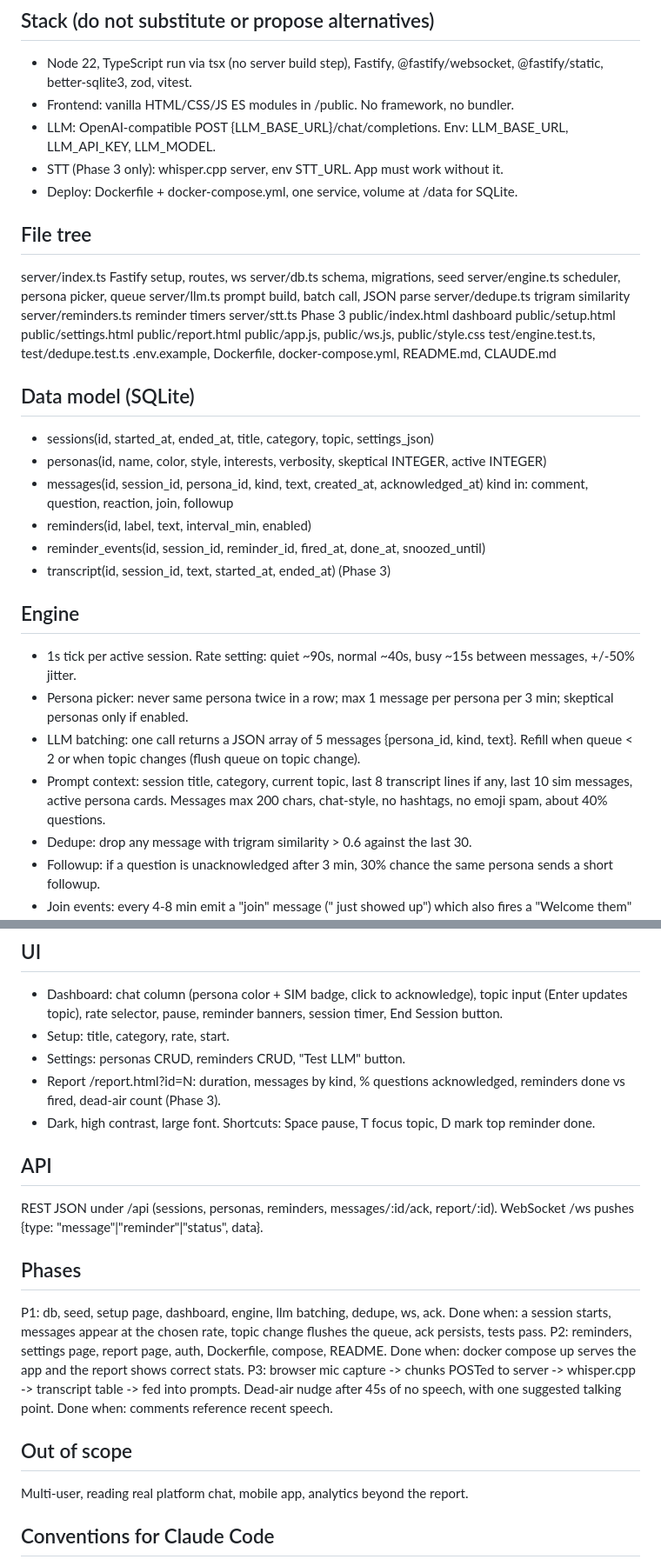
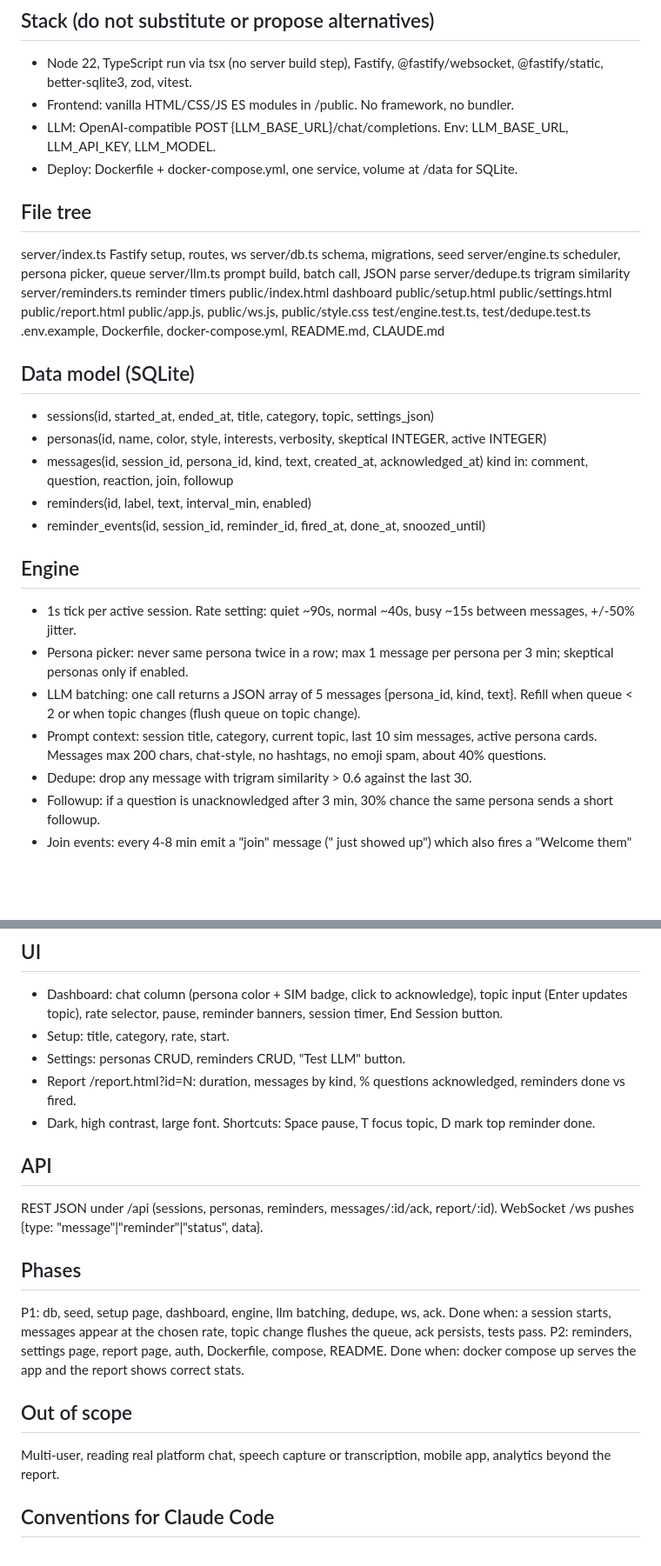
Before and after one commit to snachodog/greenroom, a Markdown page: spec.md, 2 parts joined by grey strips. Shown at 87% size. Drawn GitHub-style; blank space fills up the shorter version.

```diff
--- a/spec.md
+++ b/spec.md
@@ -13,7 +13,6 @@ Self-hosted web app. Streamer-only dashboard (second monitor) showing an AI-simu
 - Node 22, TypeScript run via tsx (no server build step), Fastify, @fastify/websocket, @fastify/static, better-sqlite3, zod, vitest.
 - Frontend: vanilla HTML/CSS/JS ES modules in /public. No framework, no bundler.
 - LLM: OpenAI-compatible POST {LLM_BASE_URL}/chat/completions. Env: LLM_BASE_URL, LLM_API_KEY, LLM_MODEL.
-- STT (Phase 3 only): whisper.cpp server, env STT_URL. App must work without it.
 - Deploy: Dockerfile + docker-compose.yml, one service, volume at /data for SQLite.
 
 ## File tree
@@ -23,7 +22,6 @@ server/engine.ts       scheduler, persona picker, queue
 server/llm.ts          prompt build, batch call, JSON parse
 server/dedupe.ts       trigram similarity
 server/reminders.ts    reminder timers
-server/stt.ts          Phase 3
 public/index.html      dashboard
 public/setup.html
 public/settings.html
@@ -39,13 +37,12 @@ test/engine.test.ts, test/dedupe.test.ts
   kind in: comment, question, reaction, join, followup
 - reminders(id, label, text, interval_min, enabled)
 - reminder_events(id, session_id, reminder_id, fired_at, done_at, snoozed_until)
-- transcript(id, session_id, text, started_at, ended_at)  (Phase 3)
 
 ## Engine
 - 1s tick per active session. Rate setting: quiet ~90s, normal ~40s, busy ~15s between messages, +/-50% jitter.
 - Persona picker: never same persona twice in a row; max 1 message per persona per 3 min; skeptical personas only if enabled.
 - LLM batching: one call returns a JSON array of 5 messages {persona_id, kind, text}. Refill when queue < 2 or when topic changes (flush queue on topic change).
-- Prompt context: session title, category, current topic, last 8 transcript lines if any, last 10 sim messages, active persona cards. Messages max 200 chars, chat-style, no hashtags, no emoji spam, about 40% questions.
+- Prompt context: session title, category, current topic, last 10 sim messages, active persona cards. Messages max 200 chars, chat-style, no hashtags, no emoji spam, about 40% questions.
 - Dedupe: drop any message with trigram similarity > 0.6 against the last 30.
 - Followup: if a question is unacknowledged after 3 min, 30% chance the same persona sends a short followup.
 - Join events: every 4-8 min emit a "join" message ("<name> just showed up") which also fires a "Welcome them" reminder.
@@ -58,7 +55,7 @@ Seed defaults: ask for follow (20m), socials/Discord (30m), stream schedule (45m
 - Dashboard: chat column (persona color + SIM badge, click to acknowledge), topic input (Enter updates topic), rate selector, pause, reminder banners, session timer, End Session button.
 - Setup: title, category, rate, start.
 - Settings: personas CRUD, reminders CRUD, "Test LLM" button.
-- Report /report.html?id=N: duration, messages by kind, % questions acknowledged, reminders done vs fired, dead-air count (Phase 3).
+- Report /report.html?id=N: duration, messages by kind, % questions acknowledged, reminders done vs fired.
 - Dark, high contrast, large font. Shortcuts: Space pause, T focus topic, D mark top reminder done.
 
 ## API
@@ -67,10 +64,9 @@ REST JSON under /api (sessions, personas, reminders, messages/:id/ack, report/:i
 ## Phases
 P1: db, seed, setup page, dashboard, engine, llm batching, dedupe, ws, ack. Done when: a session starts, messages appear at the chosen rate, topic change flushes the queue, ack persists, tests pass.
 P2: reminders, settings page, report page, auth, Dockerfile, compose, README. Done when: docker compose up serves the app and the report shows correct stats.
-P3: browser mic capture -> chunks POSTed to server -> whisper.cpp -> transcript table -> fed into prompts. Dead-air nudge after 45s of no speech, with one suggested talking point. Done when: comments reference recent speech.
 
 ## Out of scope
-Multi-user, reading real platform chat, mobile app, analytics beyond the report.
+Multi-user, reading real platform chat, speech capture or transcription, mobile app, analytics beyond the report.
 
 ## Conventions for Claude Code
 - Build only the requested phase. Do not stub later phases.
```
Also changed, not shown: README.md (+2 -8 lines).
